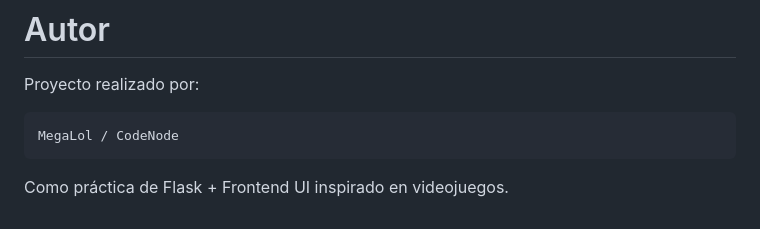
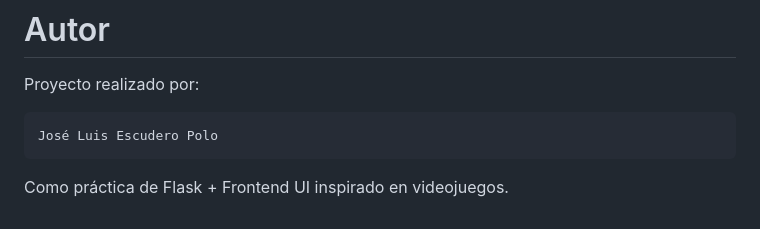
Before and after one commit to megalol-dev/CodeNodePractica9, a Markdown page: README.md, the part around the change. GitHub-like rendering.

````diff
--- a/README.md
+++ b/README.md
@@ -273,7 +273,7 @@ http://127.0.0.1:5000
 Proyecto realizado por:
 
 ```txt
-MegaLol / CodeNode
+José Luis Escudero Polo
 ```
 
 Como práctica de Flask + Frontend UI inspirado en videojuegos.
````
